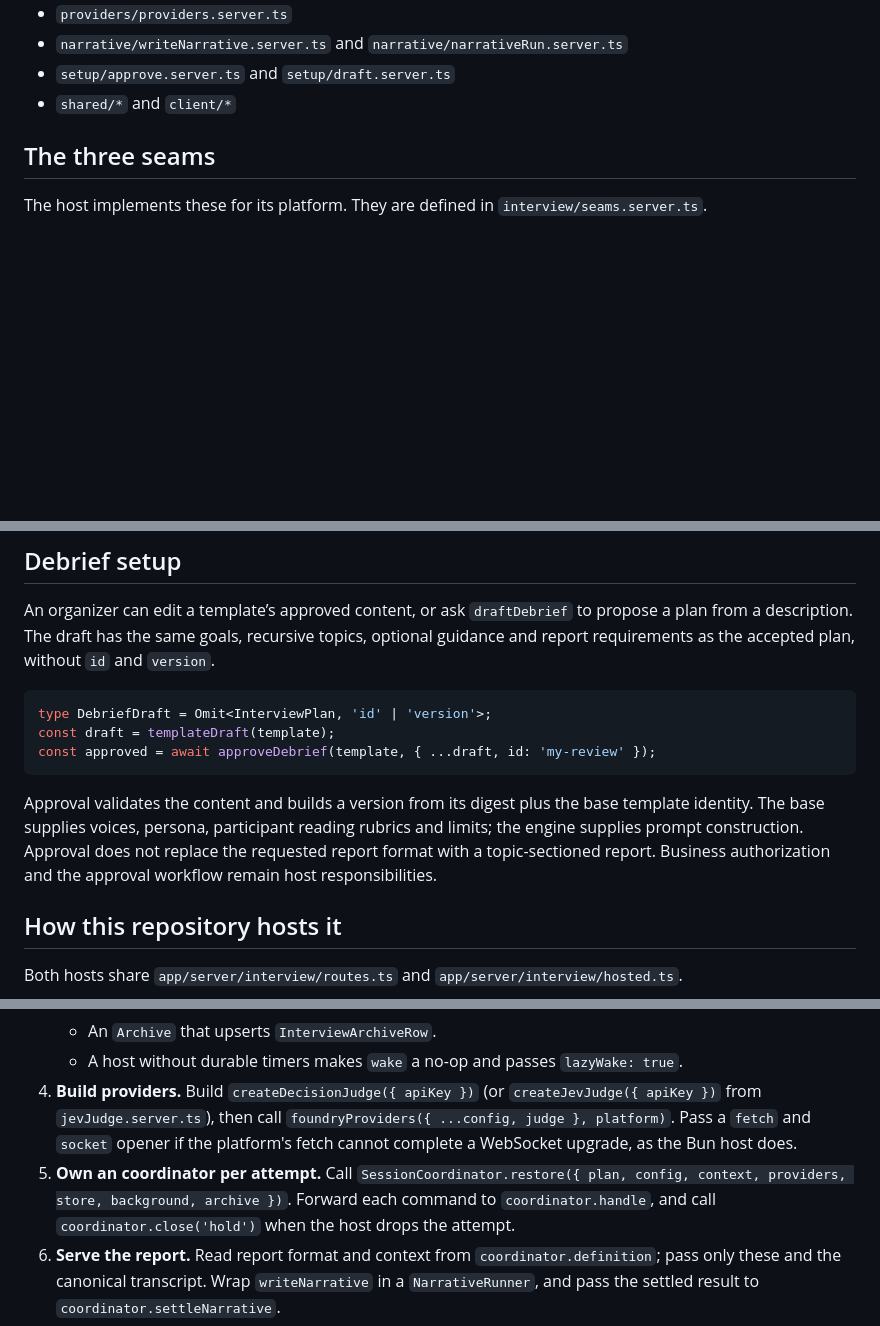
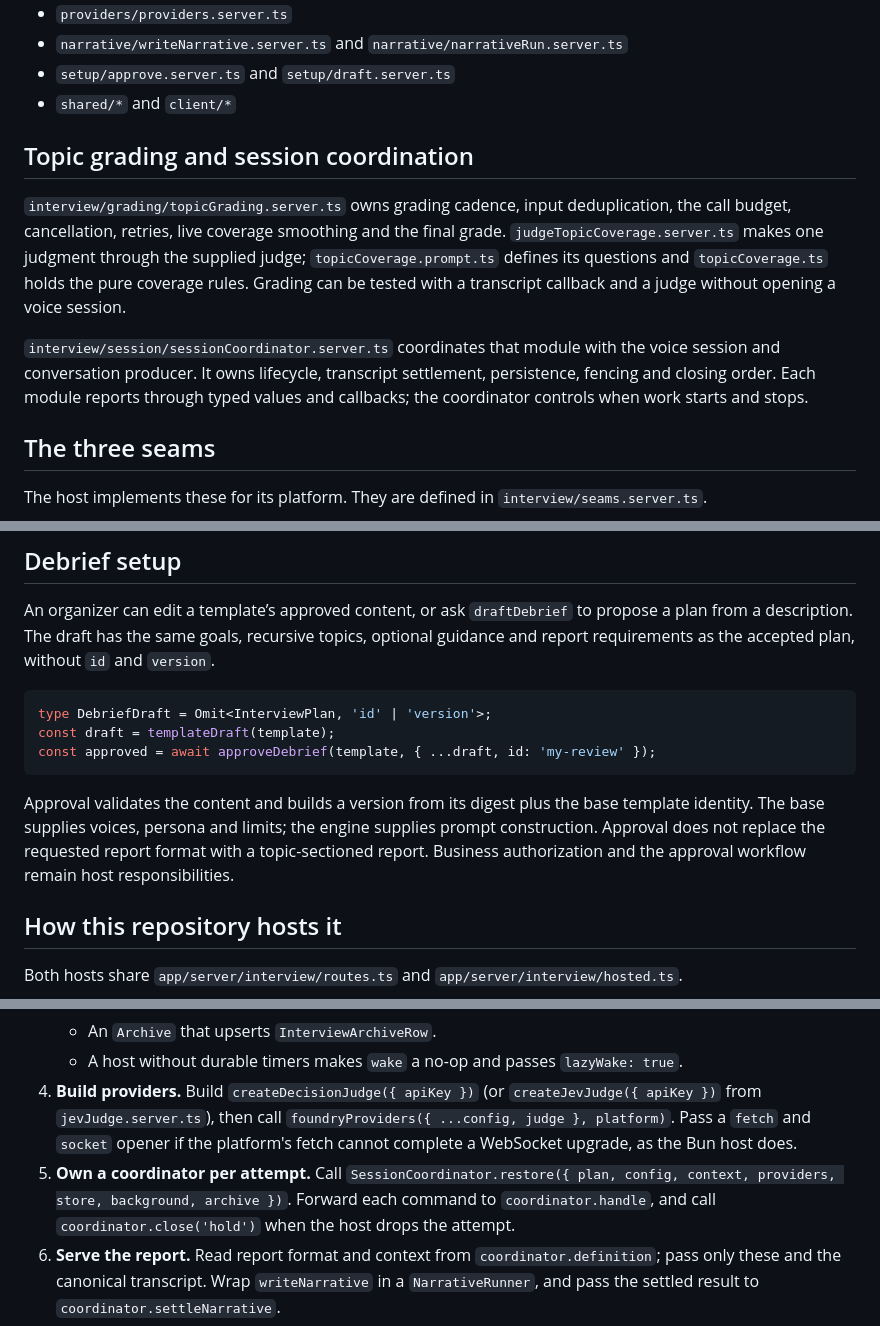
Before and after one commit to DroopyTersen/out-of-character, a Markdown page: interview-engine/README.md, 3 parts joined by grey strips. GitHub-like rendering; blank space fills up the shorter version.

Commit message:
Document topic grading and session coordination

````diff
--- a/interview-engine/README.md
+++ b/interview-engine/README.md
@@ -57,6 +57,12 @@ The entry points a host uses are:
 - `narrative/writeNarrative.server.ts` and `narrative/narrativeRun.server.ts`
 - `setup/approve.server.ts` and `setup/draft.server.ts`
 - `shared/*` and `client/*`
+
+## Topic grading and session coordination
+
+`interview/grading/topicGrading.server.ts` owns grading cadence, input deduplication, the call budget, cancellation, retries, live coverage smoothing and the final grade. `judgeTopicCoverage.server.ts` makes one judgment through the supplied judge; `topicCoverage.prompt.ts` defines its questions and `topicCoverage.ts` holds the pure coverage rules. Grading can be tested with a transcript callback and a judge without opening a voice session.
+
+`interview/session/sessionCoordinator.server.ts` coordinates that module with the voice session and conversation producer. It owns lifecycle, transcript settlement, persistence, fencing and closing order. Each module reports through typed values and callbacks; the coordinator controls when work starts and stops.
 
 ## The three seams
 
@@ -282,7 +288,7 @@ const draft = templateDraft(template);
 const approved = await approveDebrief(template, { ...draft, id: 'my-review' });
 ```
 
-Approval validates the content and builds a version from its digest plus the base template identity. The base supplies voices, persona, participant reading rubrics and limits; the engine supplies prompt construction. Approval does not replace the requested report format with a topic-sectioned report. Business authorization and the approval workflow remain host responsibilities.
+Approval validates the content and builds a version from its digest plus the base template identity. The base supplies voices, persona and limits; the engine supplies prompt construction. Approval does not replace the requested report format with a topic-sectioned report. Business authorization and the approval workflow remain host responsibilities.
 
 ## How this repository hosts it
 
@@ -365,7 +371,7 @@ The steps below use the host app as the example. They follow the plan in the des
    - An `Archive` that upserts `InterviewArchiveRow`.
    - A host without durable timers makes `wake` a no-op and passes `lazyWake: true`.
 4. **Build providers.** Build `createDecisionJudge({ apiKey })` (or `createJevJudge({ apiKey })` from `jevJudge.server.ts`), then call `foundryProviders({ ...config, judge }, platform)`. Pass a `fetch` and `socket` opener if the platform's fetch cannot complete a WebSocket upgrade, as the Bun host does.
-5. **Own an coordinator per attempt.** Call `SessionCoordinator.restore({ plan, config, context, providers, store, background, archive })`. Forward each command to `coordinator.handle`, and call `coordinator.close('hold')` when the host drops the attempt.
+5. **Own a coordinator per attempt.** Call `SessionCoordinator.restore({ plan, config, context, providers, store, background, archive })`. Forward each command to `coordinator.handle`, and call `coordinator.close('hold')` when the host drops the attempt.
 6. **Serve the report.** Read report format and context from `coordinator.definition`; pass only these and the canonical transcript. Wrap `writeNarrative` in a `NarrativeRunner`, and pass the settled result to `coordinator.settleNarrative`.
 7. **Keep the browser on the engine's client.** Use `LiveConnection` with `pollTransport`, with `socketTransport`, or with a transport the host writes against `ProtocolTransport`.
 
````
